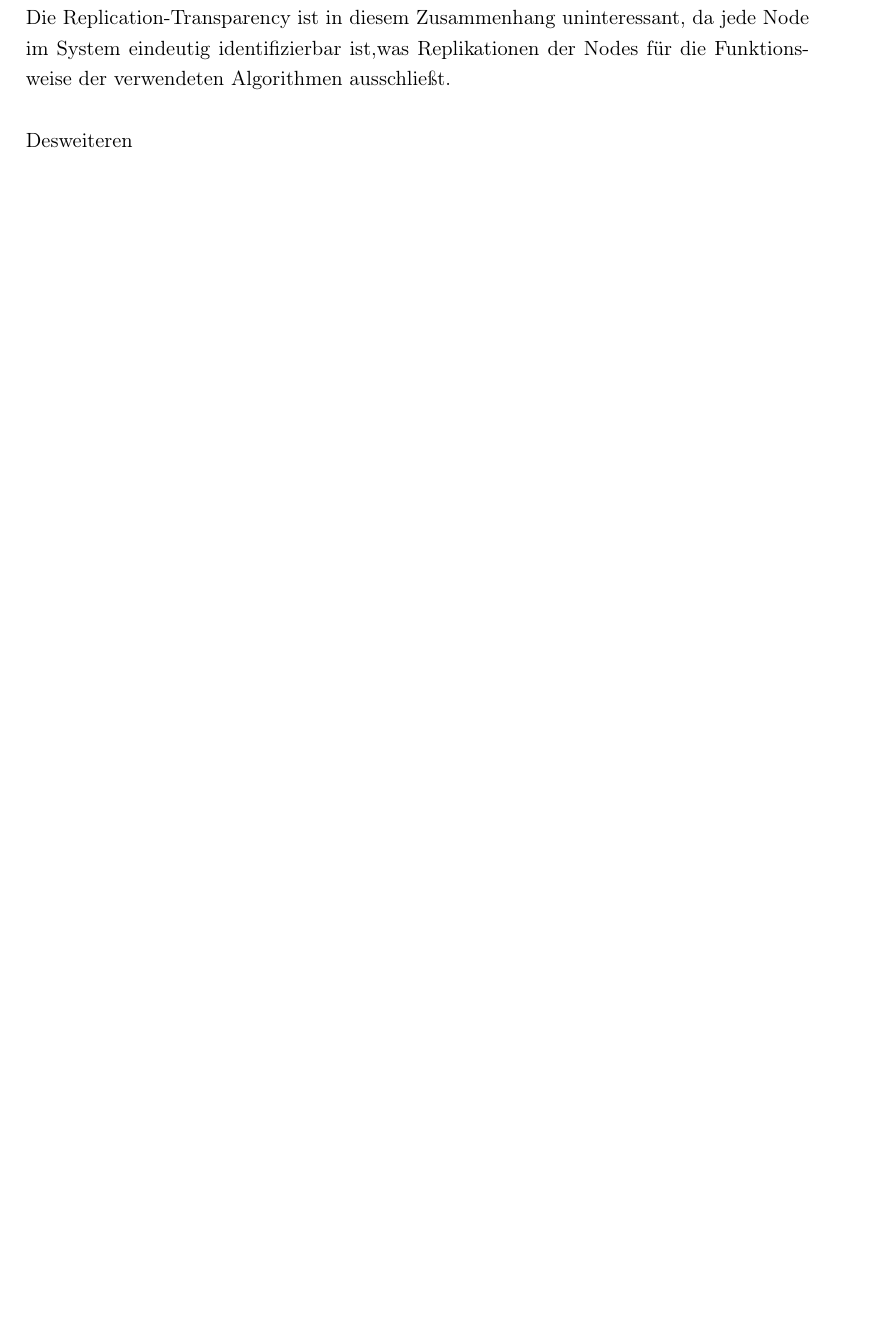
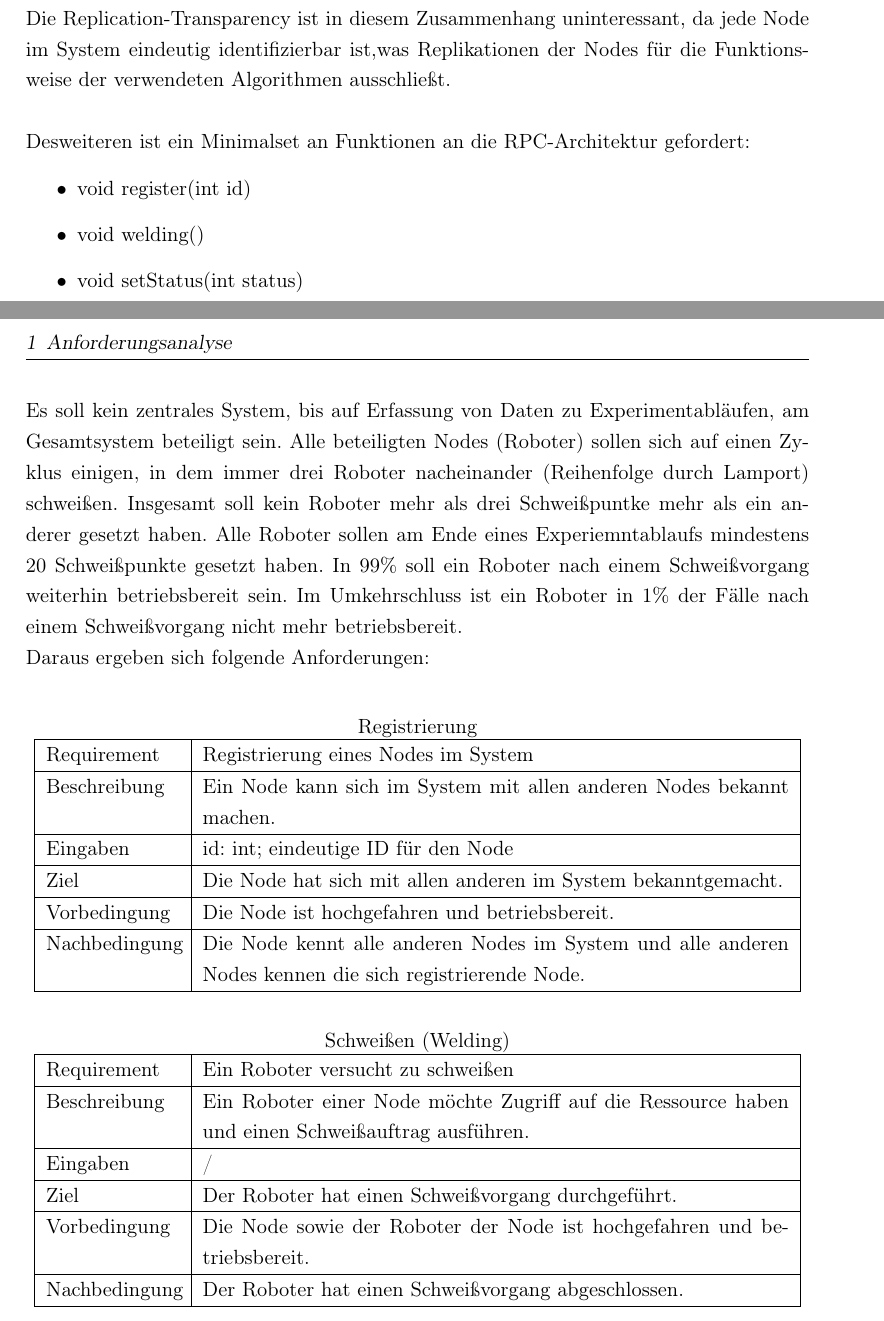
Before and after one commit to tropers/vs-wise202021-ausarbeitung, a LaTeX thesis (assignment/thesis.tex, which reads assignment/chapters/1_anforderungsanalyse.tex): part of page 7 of 10 before the commit and two parts of pages 7 and 8 of 16 after it, the two joined at a grey line, cut so that both start at the same text, the shorter picture padded with empty space. The pictures show the PDF file assignment/thesis.pdf that the author committed with the source.

Commit message:
requirements

```diff
--- a/assignment/chapters/1_anforderungsanalyse.tex
+++ b/assignment/chapters/1_anforderungsanalyse.tex
@@ -18,4 +18,59 @@ Location-Transparency, Relocation- und Migration-Transparency, da alle Nodes üb
 kommunizieren, welches auf eine Netzwerkkarte beschränkt ist. Die Replication-Transparency ist in diesem Zusammenhang
 uninteressant, da jede Node im System eindeutig identifizierbar ist,was Replikationen der Nodes für die Funktionsweise
 der verwendeten Algorithmen ausschließt.\\\\
-Desweiteren
+Desweiteren ist ein Minimalset an Funktionen an die RPC-Architektur gefordert:
+\begin{itemize}
+  \item void register(int id)
+  \item void welding()
+  \item void setStatus(int status)
+\end{itemize}
+\newpage
+Es soll kein zentrales System, bis auf Erfassung von Daten zu Experimentabläufen, am Gesamtsystem beteiligt
+sein.
+Alle beteiligten Nodes (Roboter) sollen sich auf einen Zyklus einigen, in dem immer drei Roboter nacheinander
+(Reihenfolge durch Lamport) schweißen.
+Insgesamt soll kein Roboter mehr als drei Schweißpuntke mehr als ein anderer gesetzt haben.
+Alle Roboter sollen am Ende eines Experiemntablaufs mindestens 20 Schweißpunkte gesetzt haben.
+In 99\% soll ein Roboter nach einem Schweißvorgang weiterhin betriebsbereit sein. Im Umkehrschluss
+ist ein Roboter in 1\% der Fälle nach einem Schweißvorgang nicht mehr betriebsbereit.\\
+Daraus ergeben sich folgende Anforderungen:
+
+\begin{center}
+Registrierung \\
+\begin{tabular}{ |p{2.5cm}|p{11cm}| }
+ \hline
+ Requirement & Registrierung eines Nodes im System \\
+ \hline
+ Beschreibung & Ein Node kann sich im System mit allen anderen Nodes bekannt machen. \\
+ \hline
+ Eingaben & id: int; eindeutige ID für den Node \\
+ \hline
+ Ziel & Die Node hat sich mit allen anderen im System bekanntgemacht. \\
+ \hline
+ Vorbedingung & Die Node ist hochgefahren und betriebsbereit. \\
+ \hline
+ Nachbedingung & Die Node kennt alle anderen Nodes im System und alle anderen Nodes kennen die sich
+ registrierende Node. \\
+ \hline
+\end{tabular}
+\end{center}
+
+\begin{center}
+Schweißen (Welding) \\
+\begin{tabular}{ |p{2.5cm}|p{11cm}| }
+ \hline
+ Requirement & Ein Roboter versucht zu schweißen \\
+ \hline
+ Beschreibung & Ein Roboter einer Node möchte Zugriff auf die Ressource haben und einen Schweißauftrag
+ ausführen. \\
+ \hline
+ Eingaben & / \\
+ \hline
+ Ziel & Der Roboter hat einen Schweißvorgang durchgeführt. \\
+ \hline
+ Vorbedingung & Die Node sowie der Roboter der Node ist hochgefahren und betriebsbereit. \\
+ \hline
+ Nachbedingung & Der Roboter hat einen Schweißvorgang abgeschlossen. \\
+ \hline
+\end{tabular}
+\end{center}
```
Also changed, not shown: assignment/chapters/2_design_architektur.tex (+4 -1 lines), assignment/chapters/3_implementierung.tex (+4 -1 lines), assignment/chapters/4_leistungsanalyse.tex (+4 -1 lines), assignment/chapters/5_diskussion.tex (+4 -1 lines), assignment/chapters/6_fazit.tex (+4 -1 lines), assignment/thesisglossaries.tex (+4 -0 lines), assignment/thesis.pdf, assignment/chapters/1_anforderungsanalyse.tex (2 more changed lines), 7 other files.
